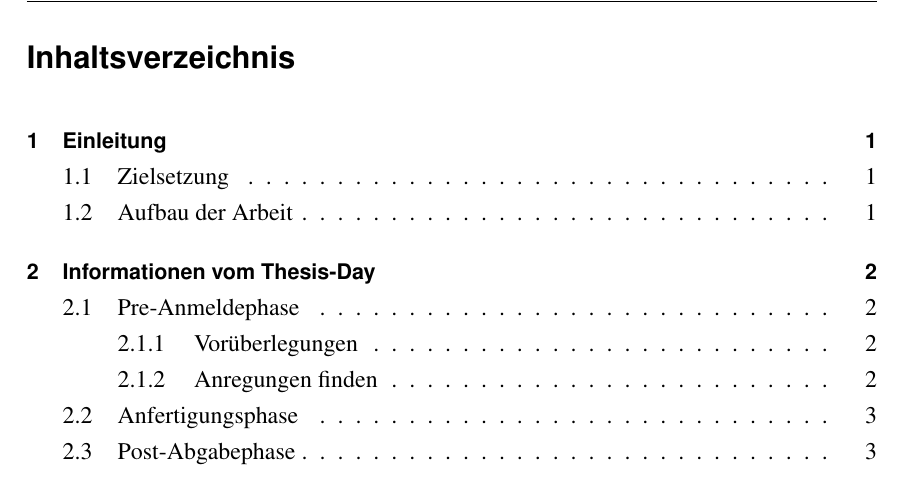
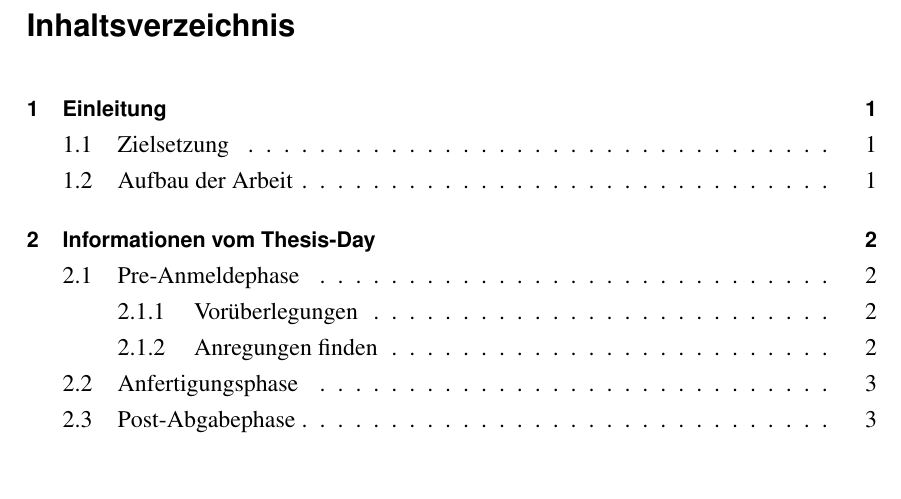
Before and after one commit to andygrunwald/FOM-LaTeX-Template, a LaTeX thesis (thesis_main.tex): part of page 2 of 17, cut so that both start at the same text, the shorter picture padded with empty space. The pictures show the PDF file thesis_main.pdf that the author committed with the source.

Commit message:
Striche links und rechts der Seitenzahl sind nicht leitfadenkonform
Waagerechte Linie nach Header ist nicht leitfadenkonform

```diff
--- a/thesis_main.tex
+++ b/thesis_main.tex
@@ -193,9 +193,17 @@ doi=false
 %-----------------------------------
 \pagestyle{fancy}
 \fancyhf{}
-\fancyhead[C]{-\ \thepage\ -}						% Seitenzahl oben, mittg
+% Seitenzahl oben, mittig, mit Strichen beidseits
+% \fancyhead[C]{-\ \thepage\ -}
+
+% Seitenzahl oben, mittig, entsprechend Leitfaden ohne Striche beidseits
+\fancyhead[C]{\thepage}
+
 %\fancyhead[L]{\leftmark}							% kein Footer vorhanden
-\renewcommand{\headrulewidth}{0.4pt}
+% Waagerechte Linie unterhalb des Kopfbereiches anzeigen. Laut Leitfaden ist
+% diese Linie nicht erforderlich. Ihre Breite kann daher auf 0pt gesetzt werden.
+%\renewcommand{\headrulewidth}{0.4pt}
+\renewcommand{\headrulewidth}{0pt}
 
 
 %-----------------------------------
```
Also changed, not shown: thesis_main.pdf.
